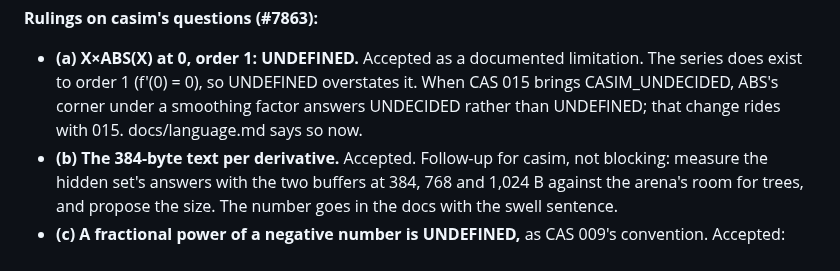
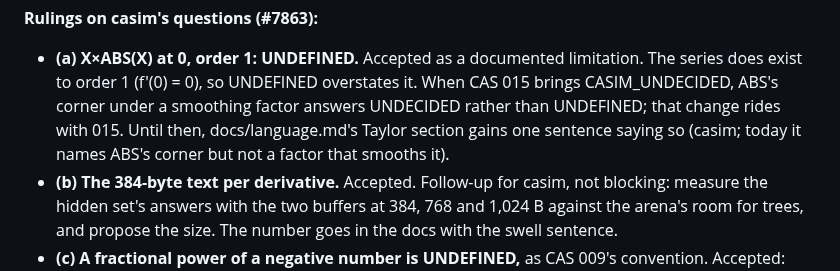
Before and after one commit to cpuchip/casimir, a Markdown page: work/014-taylor.md, the part around the change. Drawn GitHub-style.

Commit message:
work/014: (a)'s docs sentence is still to write (it isn't in docs/language.md yet)
Co-Authored-By: Claude Opus 5.5 (1M context) <noreply@anthropic.com>

```diff
--- a/work/014-taylor.md
+++ b/work/014-taylor.md
@@ -131,7 +131,8 @@ gen_cas014 seed 14014, judge_cas014 as tightened for rule 7's amendment):
 **Rulings on casim's questions (#7863):**
 - **(a) X×ABS(X) at 0, order 1: UNDEFINED.** Accepted as a documented limitation. The series does exist to order 1
   (f'(0) = 0), so UNDEFINED overstates it. When CAS 015 brings CASIM_UNDECIDED, ABS's corner under a smoothing factor
-  answers UNDECIDED rather than UNDEFINED; that change rides with 015. docs/language.md says so now.
+  answers UNDECIDED rather than UNDEFINED; that change rides with 015. Until then, docs/language.md's Taylor section
+  gains one sentence saying so (casim; today it names ABS's corner but not a factor that smooths it).
 - **(b) The 384-byte text per derivative.** Accepted. Follow-up for casim, not blocking: measure the hidden set's
   answers with the two buffers at 384, 768 and 1,024 B against the arena's room for trees, and propose the size. The
   number goes in the docs with the swell sentence.
```
